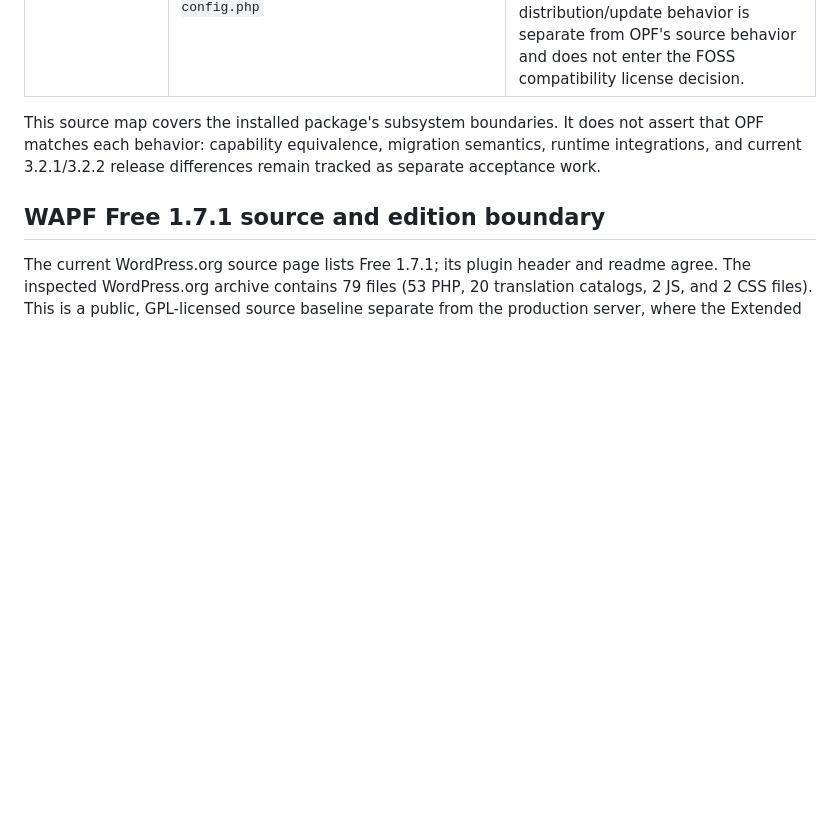
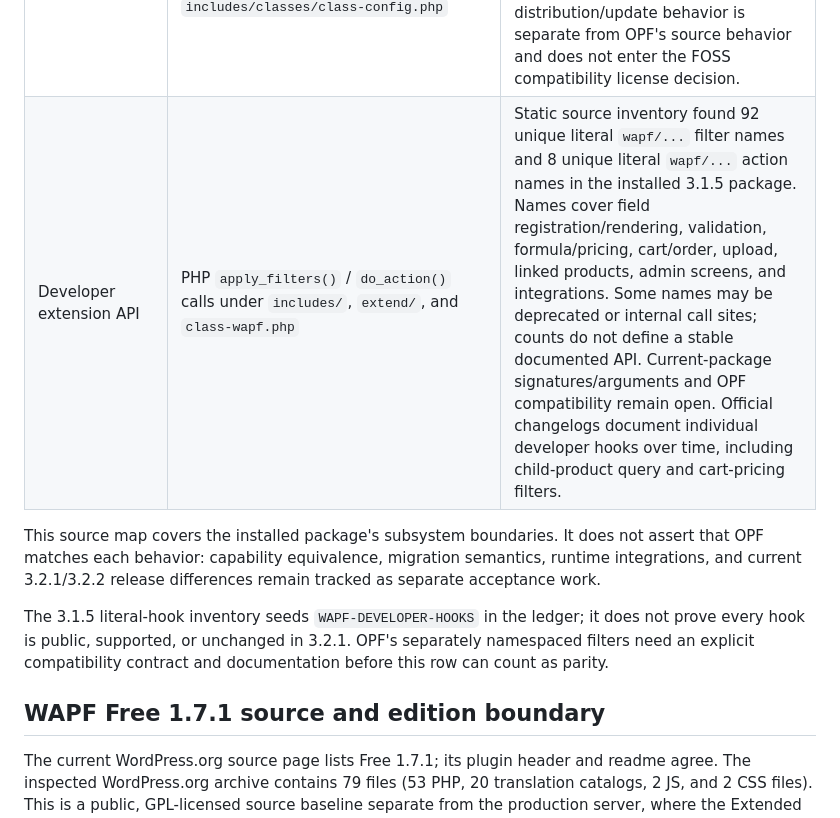
Before and after one commit to netwokersllc/open-product-fields-for-woocommerce, a Markdown page: docs/compatibility/WAPF-EXTENDED-3.1.5-SOURCE-AUDIT.md, the part around the change. Drawn GitHub-style; blank space fills up the shorter version.

Commit message:
docs: inventory installed WAPF extension hooks

```diff
--- a/docs/compatibility/WAPF-EXTENDED-3.1.5-SOURCE-AUDIT.md
+++ b/docs/compatibility/WAPF-EXTENDED-3.1.5-SOURCE-AUDIT.md
@@ -59,11 +59,17 @@ for the complete edition scope. Paths are relative to
 | WooCommerce and theme/plugin adapters | `includes/controllers/class-integrations-controller.php`; `includes/classes/integrations/class-*.php` | Conditional adapters are registered for WooCommerce Subscriptions, WOOCS/FOX, Aelia, Woo Discount Rules, YITH Request a Quote, Tiered Pricing Table, WooCommerce Bookings, product tables, quick view, and named themes (Astra, Flatsome, Woodmart). Each adapter changes specific hooks for product type, price/currency, coupon, cart display, gallery, or quantity behavior; these are not one generic compatibility guarantee. |
 | Localization and translation integration | `languages/sw-wapf.pot`; `languages/sw-wapf-*.mo`; `wpml-config.xml`; `includes/controllers/class-admin-controller.php`; `class-wapf.php` | Strings use the `sw-wapf` text domain with a POT and bundled locale catalogs. WAPF registers its global group post type for Polylang; WPML config marks selected admin text options, while the WPML guide describes translation of group CPTs and product/variation fields. |
 | Vendor settings, licensing, and update boundary | `includes/classes/class-licensing.php`; `includes/controllers/class-admin-controller.php`; `includes/controllers/class-extended-controller.php`; `includes/classes/class-config.php` | The admin exposes global labels, upload/date behavior and date format, summary/design settings, product price display and plugin license/update UI. Extended controllers add fields/date/formula/weight/linked-product options on top of the shared Pro settings framework. Licensed distribution/update behavior is separate from OPF's source behavior and does not enter the FOSS compatibility license decision. |
+| Developer extension API | PHP `apply_filters()` / `do_action()` calls under `includes/`, `extend/`, and `class-wapf.php` | Static source inventory found 92 unique literal `wapf/...` filter names and 8 unique literal `wapf/...` action names in the installed 3.1.5 package. Names cover field registration/rendering, validation, formula/pricing, cart/order, upload, linked products, admin screens, and integrations. Some names may be deprecated or internal call sites; counts do not define a stable documented API. Current-package signatures/arguments and OPF compatibility remain open. Official changelogs document individual developer hooks over time, including child-product query and cart-pricing filters. |
 
 This source map covers the installed package's subsystem boundaries. It does
 not assert that OPF matches each behavior: capability equivalence, migration
 semantics, runtime integrations, and current 3.2.1/3.2.2 release differences
 remain tracked as separate acceptance work.
+
+The 3.1.5 literal-hook inventory seeds `WAPF-DEVELOPER-HOOKS` in the ledger;
+it does not prove every hook is public, supported, or unchanged in 3.2.1. OPF's
+separately namespaced filters need an explicit compatibility contract and
+documentation before this row can count as parity.
 
 ## WAPF Free 1.7.1 source and edition boundary
 
```
